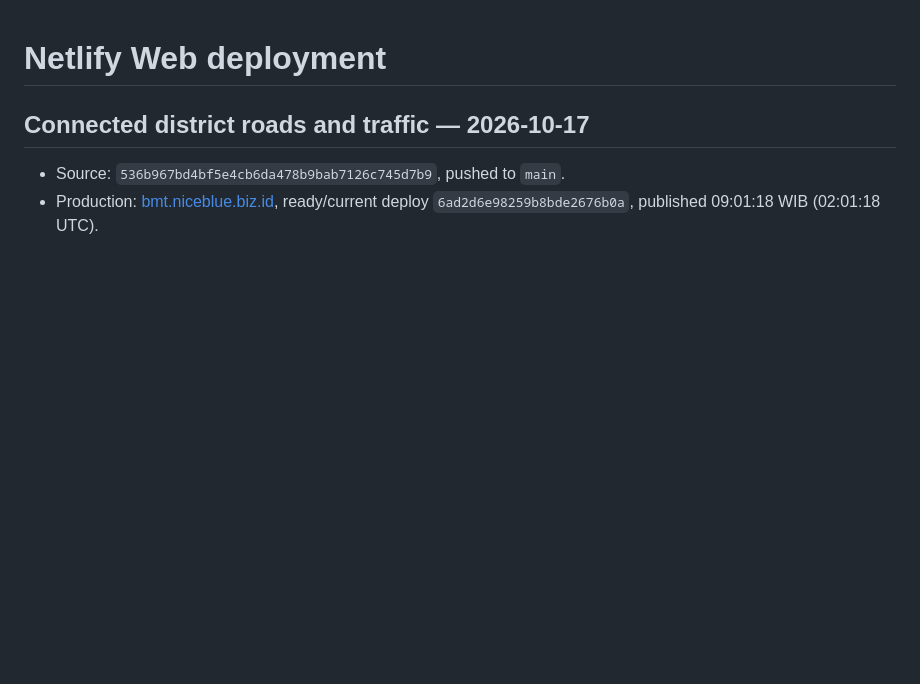
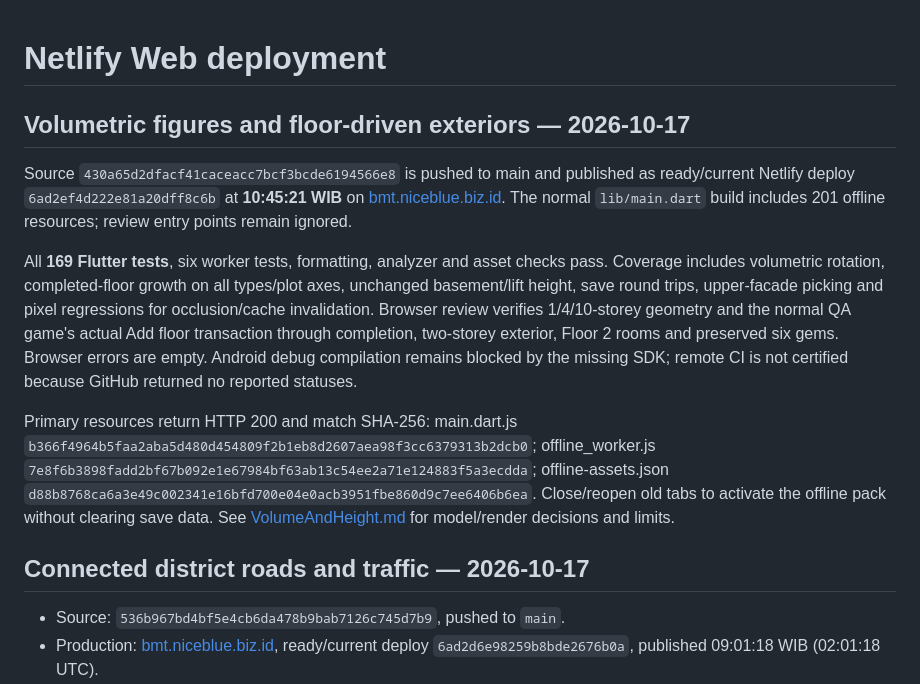
Before and after one commit to norfabagas/building-management-tycoon-game, a Markdown page: docs/Deployment.md, the part around the change. GitHub-like rendering; blank space fills up the shorter version.

Commit message:
Record 3D city and floor-growth validation and deployment

```diff
--- a/docs/Deployment.md
+++ b/docs/Deployment.md
@@ -1,4 +1,13 @@
 # Netlify Web deployment
+
+## Volumetric figures and floor-driven exteriors — 2026-10-17
+
+Source `430a65d2dfacf41caceacc7bcf3bcde6194566e8` is pushed to main and published as ready/current Netlify deploy `6ad2ef4d222e81a20dff8c6b` at **10:45:21 WIB** on [bmt.niceblue.biz.id](https://bmt.niceblue.biz.id). The normal `lib/main.dart` build includes 201 offline resources; review entry points remain ignored.
+
+All **169 Flutter tests**, six worker tests, formatting, analyzer and asset checks pass. Coverage includes volumetric rotation, completed-floor growth on all types/plot axes, unchanged basement/lift height, save round trips, upper-facade picking and pixel regressions for occlusion/cache invalidation. Browser review verifies 1/4/10-storey geometry and the normal QA game's actual Add floor transaction through completion, two-storey exterior, Floor 2 rooms and preserved six gems. Browser errors are empty. Android debug compilation remains blocked by the missing SDK; remote CI is not certified because GitHub returned no reported statuses.
+
+Primary resources return HTTP 200 and match SHA-256: main.dart.js `b366f4964b5faa2aba5d480d454809f2b1eb8d2607aea98f3cc6379313b2dcb0`; offline_worker.js `7e8f6b3898fadd2bf67b092e1e67984bf63ab13c54ee2a71e124883f5a3ecdda`; offline-assets.json `d88b8768ca6a3e49c002341e16bfd700e04e0acb3951fbe860d9c7ee6406b6ea`. Close/reopen old tabs to activate the offline pack without clearing save data. See [VolumeAndHeight.md](VolumeAndHeight.md) for model/render decisions and limits.
+
 
 ## Connected district roads and traffic — 2026-10-17
 
```
Also changed, not shown: PROJECTS.md (+7 -0 lines), docs/VolumeAndHeight.md (+7 -1 lines).
